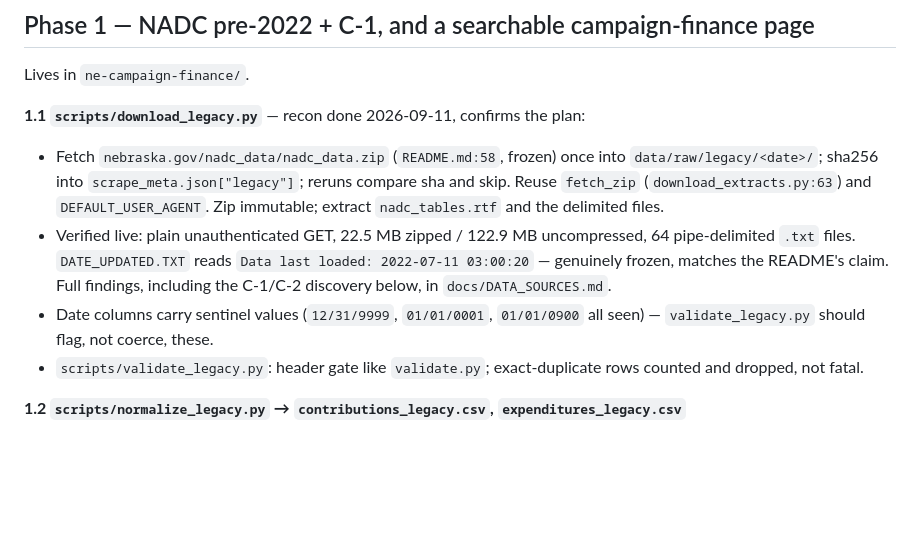
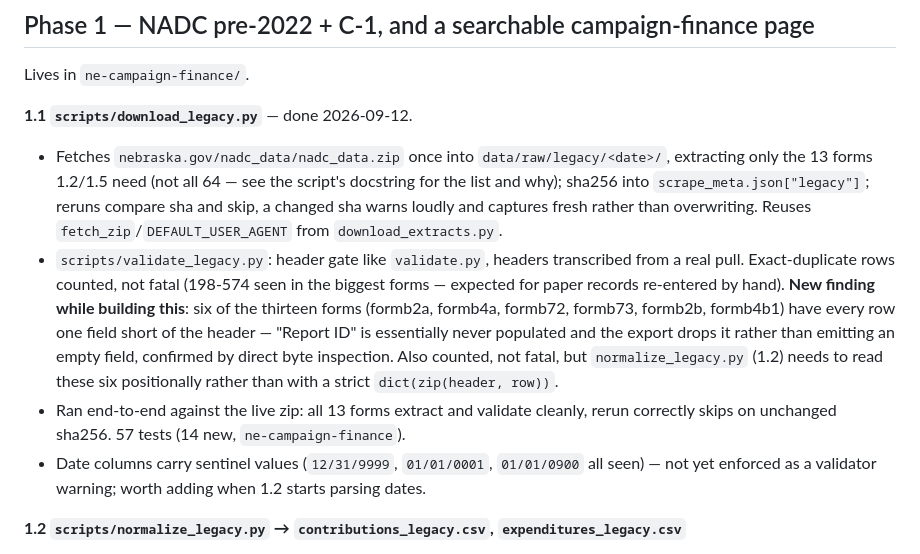
Before and after one commit to diepjustin/ne-connect, a Markdown page: PLAN.md, the part around the change. GitHub-like rendering; blank space fills up the shorter version.

Commit message:
Mark PLAN.md 1.1 done
download_legacy.py and validate_legacy.py landed in ne-campaign-finance
(b2fbdce there); this records the outcome, including the six-forms-
short-a-field finding surfaced while building the validator.

Co-Authored-By: Claude Sonnet 5 <noreply@anthropic.com>

```diff
--- a/PLAN.md
+++ b/PLAN.md
@@ -131,11 +131,11 @@ Effort: 5-7 working days plus ~18 h unattended sweeps.
 
 Lives in `ne-campaign-finance/`.
 
-**1.1 `scripts/download_legacy.py`** — recon done 2026-09-11, confirms the plan:
-- Fetch `nebraska.gov/nadc_data/nadc_data.zip` (`README.md:58`, frozen) once into `data/raw/legacy/<date>/`; sha256 into `scrape_meta.json["legacy"]`; reruns compare sha and skip. Reuse `fetch_zip` (`download_extracts.py:63`) and `DEFAULT_USER_AGENT`. Zip immutable; extract `nadc_tables.rtf` and the delimited files.
-- Verified live: plain unauthenticated GET, 22.5 MB zipped / 122.9 MB uncompressed, 64 pipe-delimited `.txt` files. `DATE_UPDATED.TXT` reads `Data last loaded: 2022-07-11 03:00:20` — genuinely frozen, matches the README's claim. Full findings, including the C-1/C-2 discovery below, in `docs/DATA_SOURCES.md`.
-- Date columns carry sentinel values (`12/31/9999`, `01/01/0001`, `01/01/0900` all seen) — `validate_legacy.py` should flag, not coerce, these.
-- `scripts/validate_legacy.py`: header gate like `validate.py`; exact-duplicate rows counted and dropped, not fatal.
+**1.1 `scripts/download_legacy.py`** — done 2026-09-12.
+- Fetches `nebraska.gov/nadc_data/nadc_data.zip` once into `data/raw/legacy/<date>/`, extracting only the 13 forms 1.2/1.5 need (not all 64 — see the script's docstring for the list and why); sha256 into `scrape_meta.json["legacy"]`; reruns compare sha and skip, a changed sha warns loudly and captures fresh rather than overwriting. Reuses `fetch_zip`/`DEFAULT_USER_AGENT` from `download_extracts.py`.
+- `scripts/validate_legacy.py`: header gate like `validate.py`, headers transcribed from a real pull. Exact-duplicate rows counted, not fatal (198-574 seen in the biggest forms — expected for paper records re-entered by hand). **New finding while building this**: six of the thirteen forms (formb2a, formb4a, formb72, formb73, formb2b, formb4b1) have every row one field short of the header — "Report ID" is essentially never populated and the export drops it rather than emitting an empty field, confirmed by direct byte inspection. Also counted, not fatal, but `normalize_legacy.py` (1.2) needs to read these six positionally rather than with a strict `dict(zip(header, row))`.
+- Ran end-to-end against the live zip: all 13 forms extract and validate cleanly, rerun correctly skips on unchanged sha256. 57 tests (14 new, `ne-campaign-finance`).
+- Date columns carry sentinel values (`12/31/9999`, `01/01/0001`, `01/01/0900` all seen) — not yet enforced as a validator warning; worth adding when 1.2 starts parsing dates.
 
 **1.2 `scripts/normalize_legacy.py` → `contributions_legacy.csv`, `expenditures_legacy.csv`**
 - Columns of `contributions.csv` (`normalize.py:198-208`) plus `era="pre2022"`, `source_form`. `receipt_id = legacy:<form>:<key>`; `org_id = legacy:<committee id>`. `source_url` = legacy search UI. Never writes into `contributions.csv`. Byte-identical on rerun (test).
```
